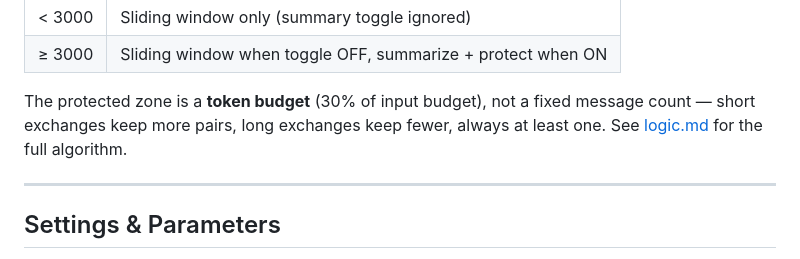
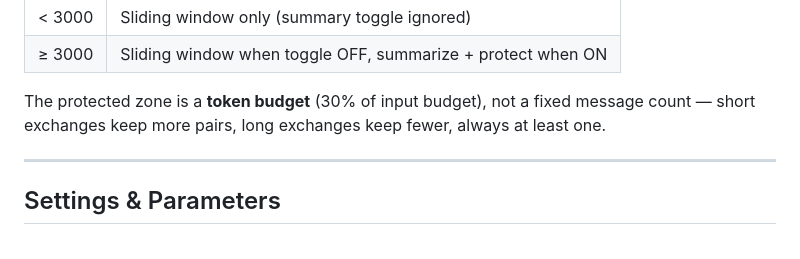
Before and after one commit to Debo0013/LocalMind, a Markdown page: README.md, the part around the change. GitHub-like rendering.

```diff
--- a/README.md
+++ b/README.md
@@ -164,7 +164,7 @@ Total context window (n_ctx)
 | < 3000 | Sliding window only (summary toggle ignored) |
 | ≥ 3000 | Sliding window when toggle OFF, summarize + protect when ON |
 
-The protected zone is a **token budget** (30% of input budget), not a fixed message count — short exchanges keep more pairs, long exchanges keep fewer, always at least one. See [logic.md](./logic.md) for the full algorithm.
+The protected zone is a **token budget** (30% of input budget), not a fixed message count — short exchanges keep more pairs, long exchanges keep fewer, always at least one.
 
 ---
 
```
